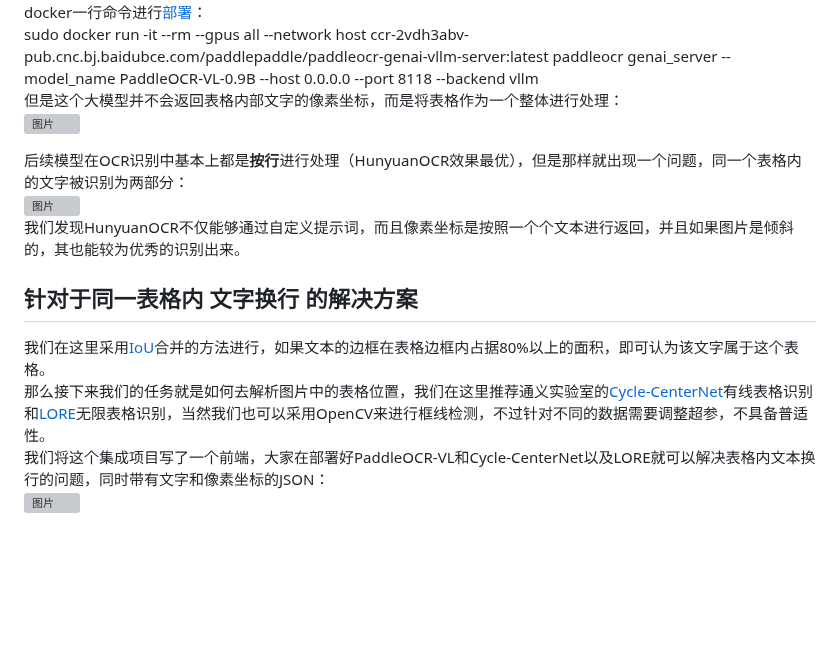
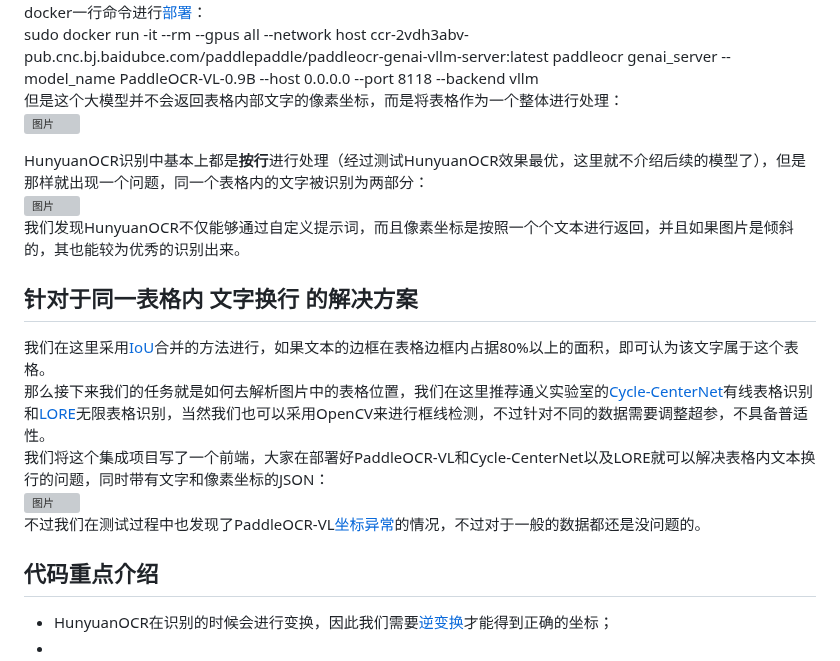
Before and after one commit to CHENszu/HunyuanocrPixel, a Markdown page: README.md, the part around the change. Drawn GitHub-style; blank space fills up the shorter version; grey boxes are pictures that could not be loaded.

```diff
--- a/README.md
+++ b/README.md
@@ -8,7 +8,7 @@ sudo docker run     -it     --rm     --gpus all     --network host     ccr-2vdh3
 但是这个大模型并不会返回表格内部文字的像素坐标，而是将表格作为一个整体进行处理：
 <img width="791" height="246" alt="图片" src="https://github.com/user-attachments/assets/771dcc5e-6c7f-469a-af34-59a6e1aa3021" />
 
-后续模型在OCR识别中基本上都是**按行**进行处理（HunyuanOCR效果最优），但是那样就出现一个问题，同一个表格内的文字被识别为两部分：
+HunyuanOCR识别中基本上都是**按行**进行处理（经过测试HunyuanOCR效果最优，这里就不介绍后续的模型了），但是那样就出现一个问题，同一个表格内的文字被识别为两部分：
 <img width="143" height="73" alt="图片" src="https://github.com/user-attachments/assets/eec89a45-368a-4f10-80a8-fb7d5f6eb814" />
 我们发现HunyuanOCR不仅能够通过自定义提示词，而且像素坐标是按照一个个文本进行返回，并且如果图片是倾斜的，其也能较为优秀的识别出来。
 ## 针对于同一表格内 文字换行 的解决方案
@@ -16,3 +16,7 @@ sudo docker run     -it     --rm     --gpus all     --network host     ccr-2vdh3
 那么接下来我们的任务就是如何去解析图片中的表格位置，我们在这里推荐通义实验室的[Cycle-CenterNet](https://www.modelscope.cn/models/iic/cv_dla34_table-structure-recognition_cycle-centernet)有线表格识别和[LORE](https://www.modelscope.cn/models/iic/cv_resnet-transformer_table-structure-recognition_lore)无限表格识别，当然我们也可以采用OpenCV来进行框线检测，不过针对不同的数据需要调整超参，不具备普适性。
 我们将这个集成项目写了一个前端，大家在部署好PaddleOCR-VL和Cycle-CenterNet以及LORE就可以解决表格内文本换行的问题，同时带有文字和像素坐标的JSON：
 <img width="1361" height="895" alt="图片" src="https://github.com/user-attachments/assets/9d823b48-c8a9-4a3e-b59a-194ae5c7ff2b" />
+不过我们在测试过程中也发现了PaddleOCR-VL[坐标异常](https://github.com/Tencent-Hunyuan/HunyuanOCR/issues/65)的情况，不过对于一般的数据都还是没问题的。
+## 代码重点介绍
++ HunyuanOCR在识别的时候会进行变换，因此我们需要[逆变换](https://github.com/Tencent-Hunyuan/HunyuanOCR/issues/40)才能得到正确的坐标；
++
```
